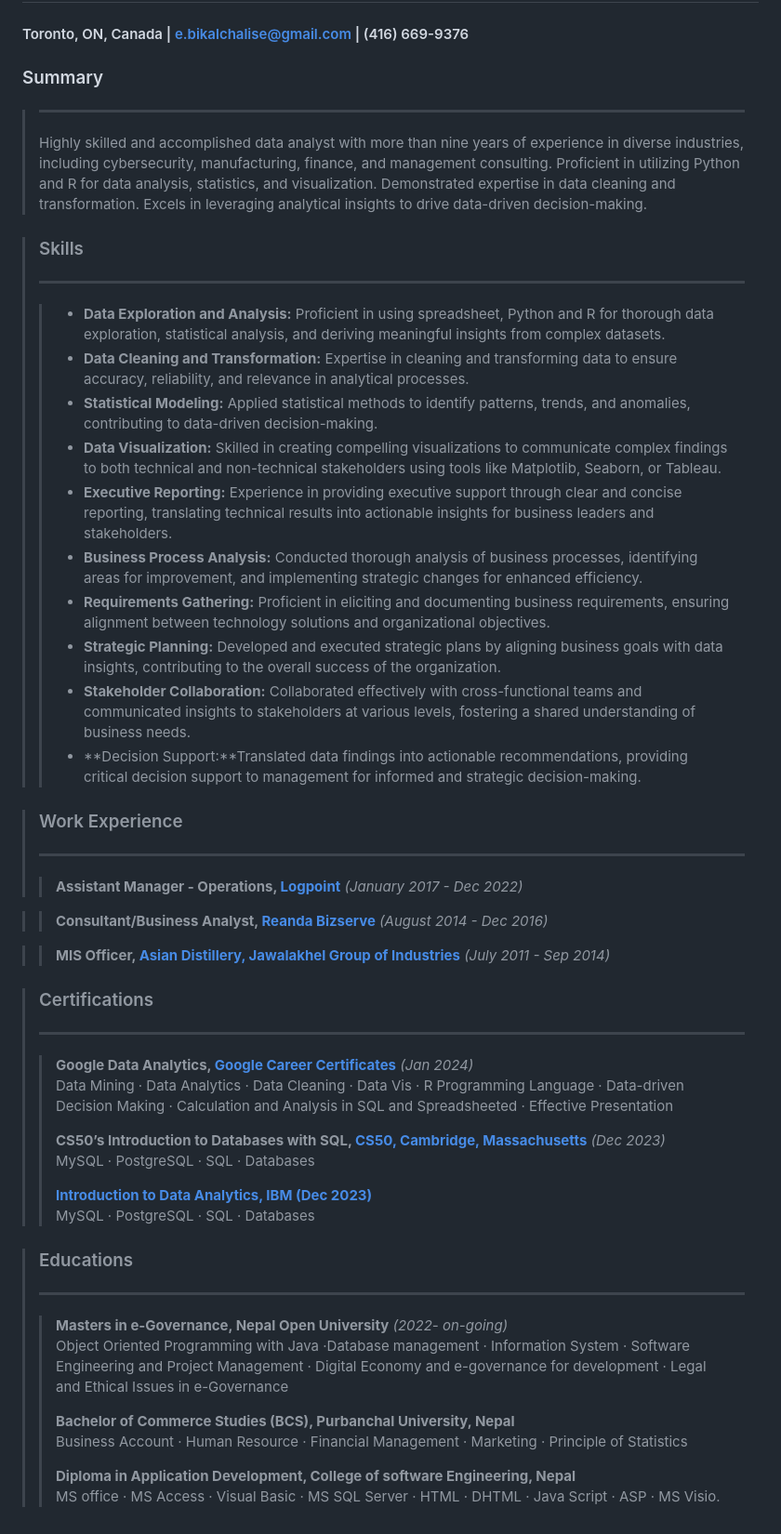
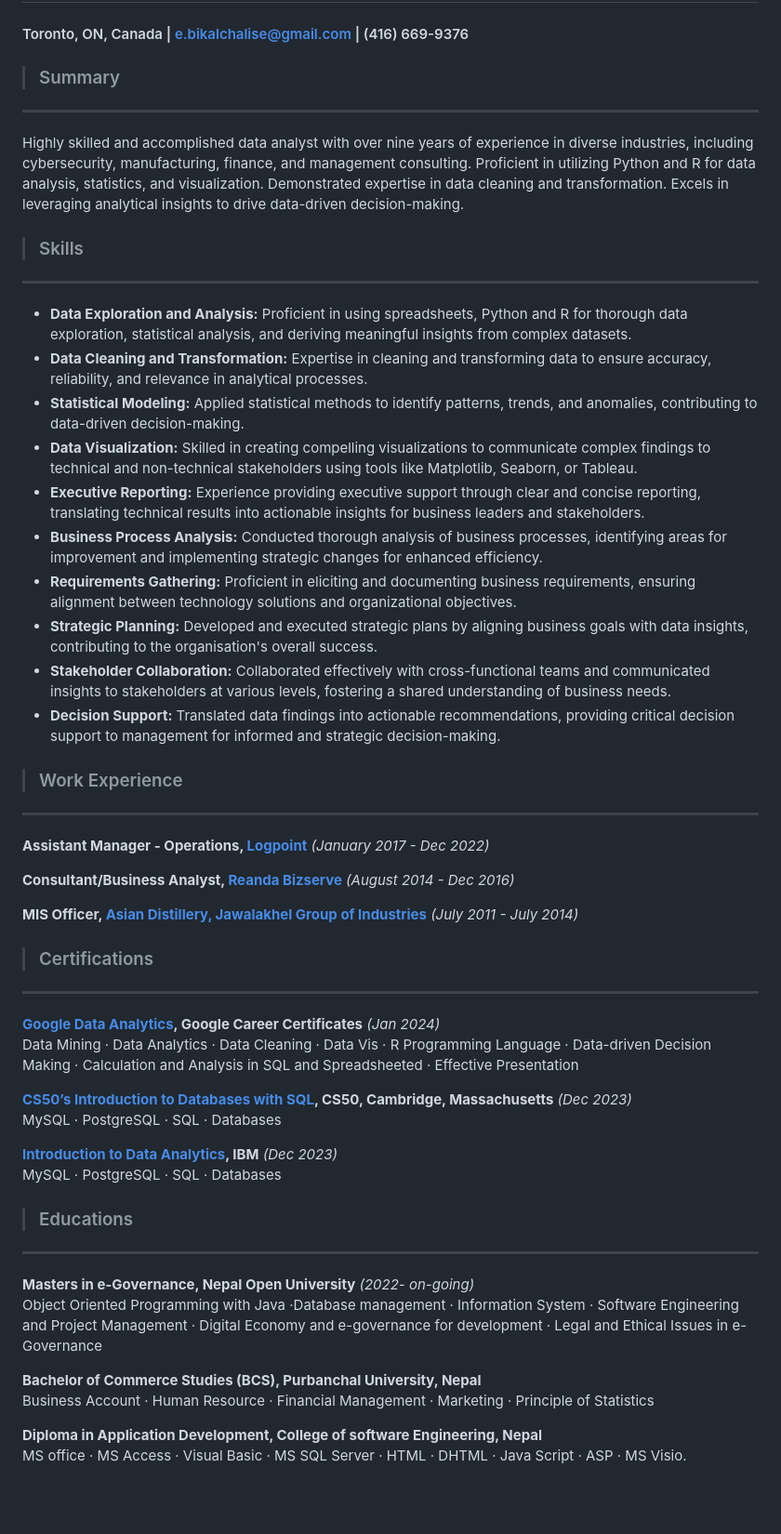
Before and after one commit to BikalC/bikalc.github.io, a Markdown page: images/bikal_resume.md, the part around the change. Shown: that part at 93% size. GitHub-like rendering; blank space fills up the shorter version.

```diff
--- a/images/bikal_resume.md
+++ b/images/bikal_resume.md
@@ -2,28 +2,27 @@
 
 #### Toronto, ON, Canada |  e.bikalchalise@gmail.com |  (416) 669-9376
 
-### Summary
-> ---
->Highly skilled and accomplished data analyst with more than nine years of experience in diverse industries, including cybersecurity, manufacturing, finance, and management consulting. Proficient in utilizing Python and R for data analysis, statistics, and visualization. Demonstrated expertise in data cleaning and transformation. Excels in leveraging analytical insights to drive data-driven decision-making.
-
+> ### Summary
+ ---
+Highly skilled and accomplished data analyst with over nine years of experience in diverse industries, including cybersecurity, manufacturing, finance, and management consulting. Proficient in utilizing Python and R for data analysis, statistics, and visualization. Demonstrated expertise in data cleaning and transformation. Excels in leveraging analytical insights to drive data-driven decision-making.
 
 > ### Skills
-> ---
->> - **Data Exploration and Analysis:** Proficient in using spreadsheet, Python and R for thorough data exploration, statistical analysis, and deriving meaningful insights from complex datasets.
->> - **Data Cleaning and Transformation:** Expertise in cleaning and transforming data to ensure accuracy, reliability, and relevance in analytical processes.
->> - **Statistical Modeling:** Applied statistical methods to identify patterns, trends, and anomalies, contributing to data-driven decision-making.
->> - **Data Visualization:** Skilled in creating compelling visualizations to communicate complex findings to both technical and non-technical stakeholders using tools like Matplotlib, Seaborn, or Tableau.
->> - **Executive Reporting:** Experience in providing executive support through clear and concise reporting, translating technical results into actionable insights for business leaders and stakeholders.
->> - **Business Process Analysis:** Conducted thorough analysis of business processes, identifying areas for improvement, and implementing strategic changes for enhanced efficiency.
->> - **Requirements Gathering:** Proficient in eliciting and documenting business requirements, ensuring alignment between technology solutions and organizational objectives.
->> - **Strategic Planning:** Developed and executed strategic plans by aligning business goals with data insights, contributing to the overall success of the organization.
->> - **Stakeholder Collaboration:** Collaborated effectively with cross-functional teams and communicated insights to stakeholders at various levels, fostering a shared understanding of business needs.
->> - **Decision Support:**Translated data findings into actionable recommendations, providing critical decision support to management for informed and strategic decision-making.
+ ---
+- **Data Exploration and Analysis:** Proficient in using spreadsheets, Python and R for thorough data exploration, statistical analysis, and deriving meaningful insights from complex datasets.
+- **Data Cleaning and Transformation:** Expertise in cleaning and transforming data to ensure accuracy, reliability, and relevance in analytical processes.
+- **Statistical Modeling:** Applied statistical methods to identify patterns, trends, and anomalies, contributing to data-driven decision-making.
+- **Data Visualization:** Skilled in creating compelling visualizations to communicate complex findings to technical and non-technical stakeholders using tools like Matplotlib, Seaborn, or Tableau.
+- **Executive Reporting:** Experience providing executive support through clear and concise reporting, translating technical results into actionable insights for business leaders and stakeholders.
+- **Business Process Analysis:** Conducted thorough analysis of business processes, identifying areas for improvement and implementing strategic changes for enhanced efficiency.
+- **Requirements Gathering:** Proficient in eliciting and documenting business requirements, ensuring alignment between technology solutions and organizational objectives.
+- **Strategic Planning:** Developed and executed strategic plans by aligning business goals with data insights, contributing to the organisation's overall success.
+- **Stakeholder Collaboration:** Collaborated effectively with cross-functional teams and communicated insights to stakeholders at various levels, fostering a shared understanding of business needs.
+- **Decision Support:** Translated data findings into actionable recommendations, providing critical decision support to management for informed and strategic decision-making.
 
 
 > ### Work Experience
-> ---
->> **Assistant Manager - Operations, [Logpoint](https://www.logpoint.com/en/product/converged-siem/)** *(January 2017 - Dec 2022)*
+---
+**Assistant Manager - Operations, [Logpoint](https://www.logpoint.com/en/product/converged-siem/)** *(January 2017 - Dec 2022)*
 
 
 
@@ -31,7 +30,7 @@
 
 
 
->> **Consultant/Business Analyst, [Reanda Bizserve](https://bizserve.com.np/)** *(August 2014 - Dec 2016)*
+**Consultant/Business Analyst, [Reanda Bizserve](https://bizserve.com.np/)** *(August 2014 - Dec 2016)*
 
 
 
@@ -39,7 +38,7 @@
 
 
 
->> **MIS Officer, [Asian Distillery, Jawalakhel Group of Industries](https://www.jginepal.com/)** *(July 2011 - Sep 2014)*
+**MIS Officer, [Asian Distillery, Jawalakhel Group of Industries](https://www.jginepal.com/)** *(July 2011 - July 2014)*
 
 
 
@@ -48,24 +47,24 @@
 
 
 > ### Certifications
-> ---
->> **Google Data Analytics, [Google Career Certificates](https://www.coursera.org/account/accomplishments/specialization/certificate/TDZFN3JMFS8X)** *(Jan 2024)*
+---
+**[Google Data Analytics](https://www.coursera.org/account/accomplishments/specialization/certificate/TDZFN3JMFS8X), Google Career Certificates** *(Jan 2024)*
   Data Mining · Data Analytics · Data Cleaning · Data Vis · R Programming Language · Data-driven Decision Making · Calculation and Analysis in SQL and Spreadsheeted · Effective Presentation
->>
->> **CS50’s Introduction to Databases with SQL, [CS50, Cambridge, Massachusetts](https://certificates.cs50.io/3fd097e7-c889-4c02-a3cc-973cf13a7578.pdf?size=letter)** *(Dec 2023)*
+
+**[CS50’s Introduction to Databases with SQL](https://certificates.cs50.io/3fd097e7-c889-4c02-a3cc-973cf13a7578.pdf?size=letter), CS50, Cambridge, Massachusetts** *(Dec 2023)*
   MySQL · PostgreSQL · SQL · Databases
->>
->> [**Introduction to Data Analytics, IBM (Dec 2023)**](https://www.coursera.org/account/accomplishments/verify/89HHMP9P2J9W)
+
+**[Introduction to Data Analytics](https://www.coursera.org/account/accomplishments/verify/89HHMP9P2J9W), IBM** *(Dec 2023)*
   MySQL · PostgreSQL · SQL · Databases
 
 
 > ### Educations
-> ---
->> **Masters in e-Governance, Nepal Open University** *(2022- on-going)*
+---
+**Masters in e-Governance, Nepal Open University** *(2022- on-going)*
   Object Oriented Programming with Java ·Database management · Information System · Software Engineering and Project Management · Digital Economy and e-governance for development · Legal and Ethical Issues in e-Governance
->>
->> **Bachelor of Commerce Studies (BCS), Purbanchal University, Nepal**
+
+**Bachelor of Commerce Studies (BCS), Purbanchal University, Nepal**
   Business Account · Human Resource · Financial Management · Marketing · Principle of Statistics
->>
->> **Diploma in Application Development, College of software Engineering, Nepal**
+
+**Diploma in Application Development, College of software Engineering, Nepal**
   MS office · MS Access · Visual Basic · MS SQL Server · HTML · DHTML · Java Script · ASP · MS Visio.
```
